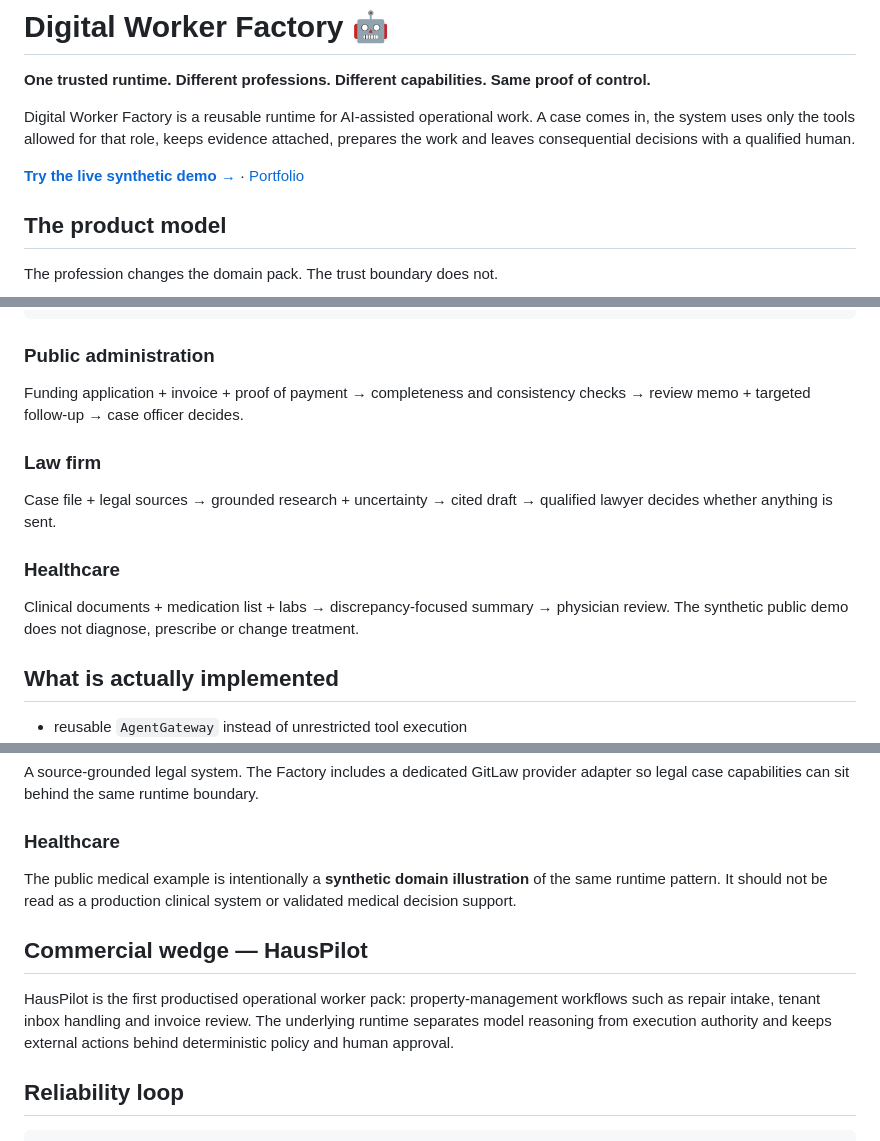
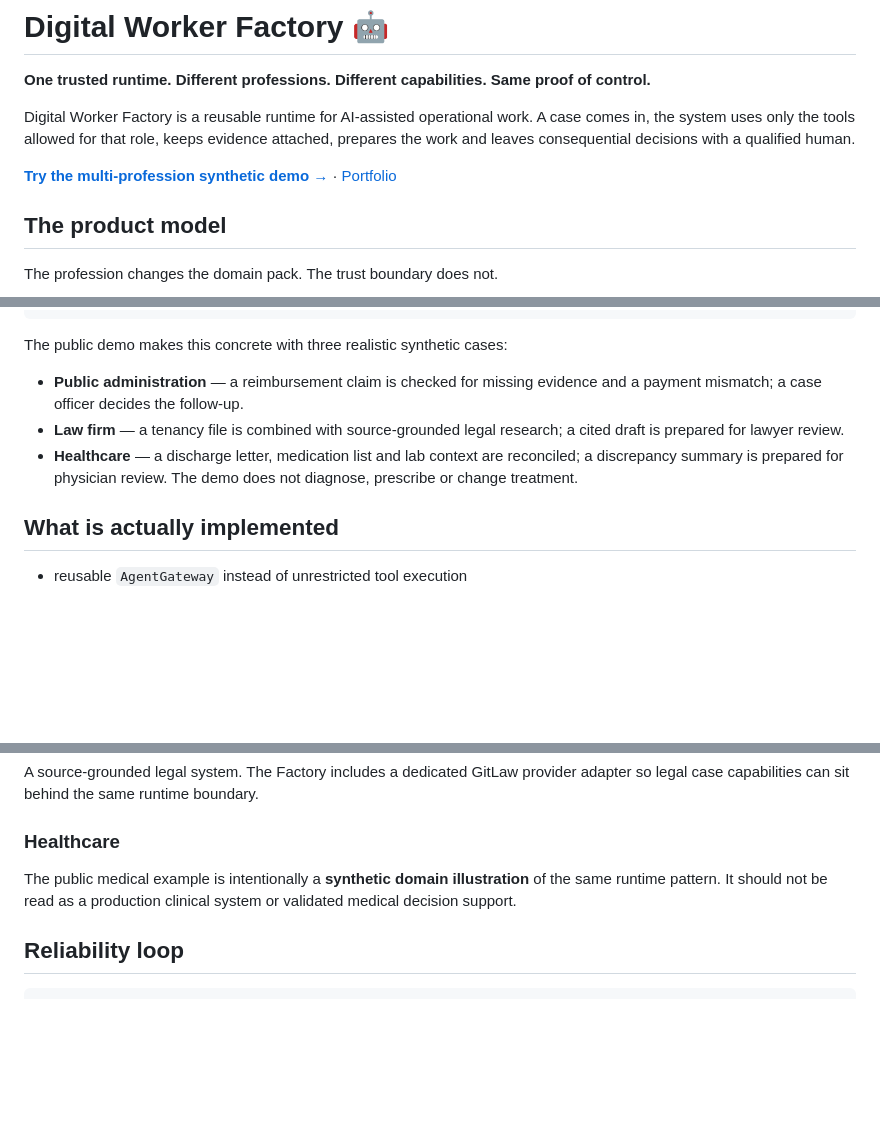
Before and after one commit to mikelninh/digital-worker-factory, a Markdown page: README.md, 3 parts joined by grey strips. Rendered like a GitHub page; blank space fills up the shorter version.

Commit message:
Add direct links to multi-profession proof

````diff
--- a/README.md
+++ b/README.md
@@ -4,7 +4,7 @@
 
 Digital Worker Factory is a reusable runtime for AI-assisted operational work. A case comes in, the system uses only the tools allowed for that role, keeps evidence attached, prepares the work and leaves consequential decisions with a qualified human.
 
-**[Try the live synthetic demo →](https://mikelninh.github.io/agents/)** · [Portfolio](https://mikelninh.github.io/product-architect/)
+**[Try the multi-profession synthetic demo →](https://mikelninh.github.io/agents/)** · [Portfolio](https://mikelninh.github.io/product-architect/)
 
 ## The product model
 
@@ -24,17 +24,11 @@ human approval for consequential actions
 audit + eval / replay
 ```
 
-### Public administration
+The public demo makes this concrete with three realistic synthetic cases:
 
-Funding application + invoice + proof of payment → completeness and consistency checks → review memo + targeted follow-up → case officer decides.
-
-### Law firm
-
-Case file + legal sources → grounded research + uncertainty → cited draft → qualified lawyer decides whether anything is sent.
-
-### Healthcare
-
-Clinical documents + medication list + labs → discrepancy-focused summary → physician review. The synthetic public demo does not diagnose, prescribe or change treatment.
+- **Public administration** — a reimbursement claim is checked for missing evidence and a payment mismatch; a case officer decides the follow-up.
+- **Law firm** — a tenancy file is combined with source-grounded legal research; a cited draft is prepared for lawyer review.
+- **Healthcare** — a discharge letter, medication list and lab context are reconciled; a discrepancy summary is prepared for physician review. The demo does not diagnose, prescribe or change treatment.
 
 ## What is actually implemented
 
@@ -79,10 +75,6 @@ A source-grounded legal system. The Factory includes a dedicated GitLaw provider
 
 The public medical example is intentionally a **synthetic domain illustration** of the same runtime pattern. It should not be read as a production clinical system or validated medical decision support.
 
-## Commercial wedge — HausPilot
-
-HausPilot is the first productised operational worker pack: property-management workflows such as repair intake, tenant inbox handling and invoice review. The underlying runtime separates model reasoning from execution authority and keeps external actions behind deterministic policy and human approval.
-
 ## Reliability loop
 
 ```text
````
Also changed, not shown: other parts of README.md (+2 -0 lines).
